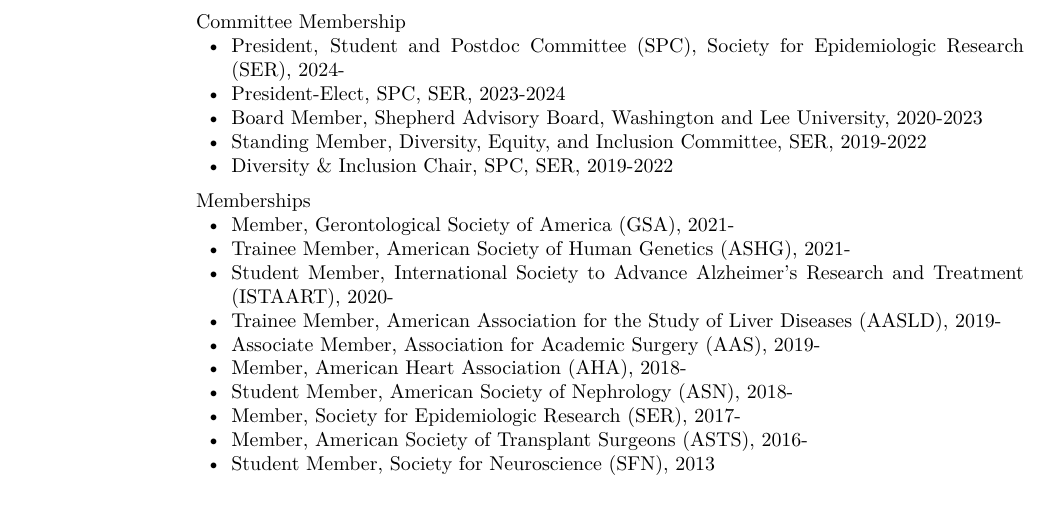
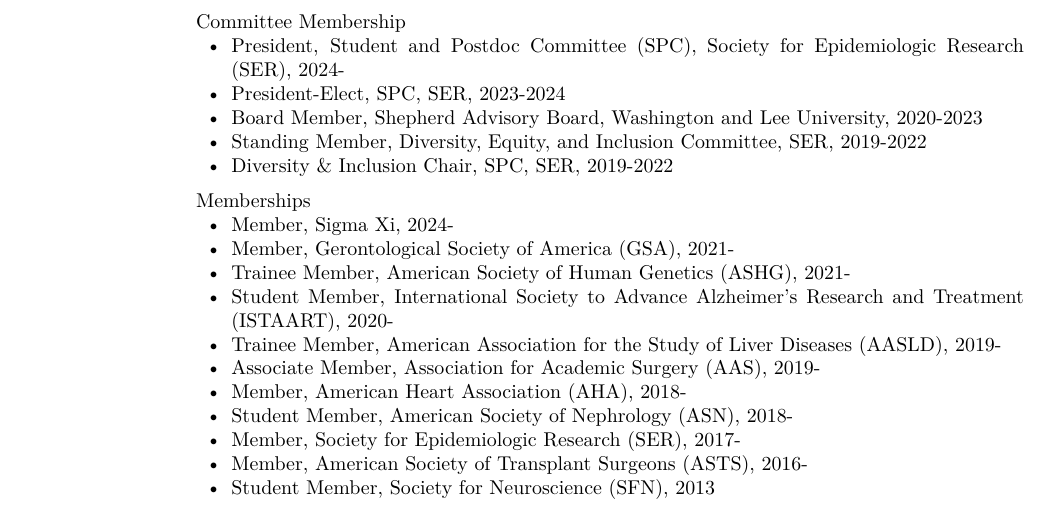
Before and after one commit to alvinthomas/cv, a LaTeX CV (cv.tex): part of page 14 of 14, cut so that both start at the same text. Compiled offline with pdfLaTeX.

Commit message:
Add Sigma Xi

```diff
--- a/cv.tex
+++ b/cv.tex
@@ -2218,7 +2218,7 @@
 Memberships
 
 \begin{innerlist}
-
+\item Member, Sigma Xi, 2024-
 \item Member, Gerontological Society of America (GSA), 2021-
 \item Trainee Member, American Society of Human Genetics (ASHG), 2021-
 \item Student Member, International Society to Advance Alzheimer's Research and Treatment (ISTAART), 2020-
```
Also changed, not shown: cv.pdf, 3 other files.
